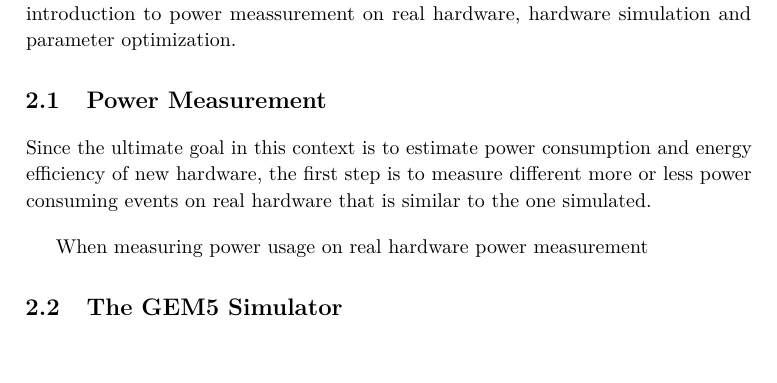
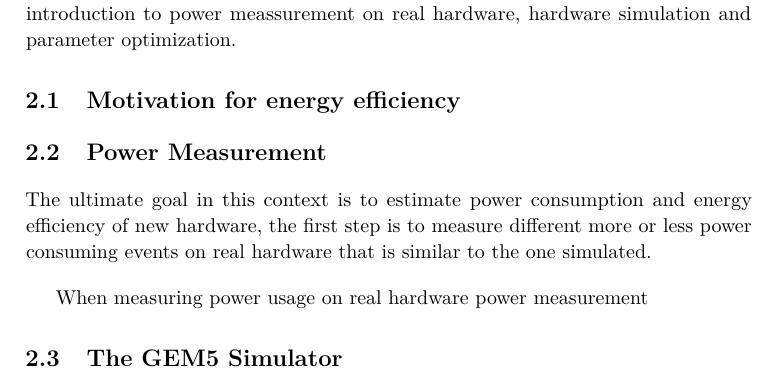
Before and after one commit to terjr/thesis, a LaTeX thesis (report/main.tex, which reads report/background.tex, report/background/motivation.tex, report/background/power_meas.tex): part of page 25 of 31, cut so that both start at the same text, the shorter picture padded with empty space. Compiled offline with pdfLaTeX.

Commit message:
added skel for background/motivation

```diff
--- a/report/background.tex
+++ b/report/background.tex
@@ -4,6 +4,7 @@ is an important part of reaching an energy efficient design. Never the less, pow
 of chips in general is a complex matter. This chapter will give a sufficient introduction
 to power meassurement on real hardware, hardware simulation and parameter optimization.
 
+\input{background/motivation.tex}
 \input{background/power_meas.tex}
 \input{background/gem5.tex}
 \input{background/ga.tex}
--- /dev/null
+++ b/report/background/motivation.tex
@@ -0,0 +1 @@
+\section{Motivation for energy efficiency}
--- a/report/background/power_meas.tex
+++ b/report/background/power_meas.tex
@@ -1,5 +1,7 @@
 \section{Power Measurement}
-Since the ultimate goal in this context is to estimate power consumption and energy efficiency
+
+
+The ultimate goal in this context is to estimate power consumption and energy efficiency
 of new hardware, the first step is to measure different more or less power consuming events on
 real hardware that is similar to the one simulated.
 
```
